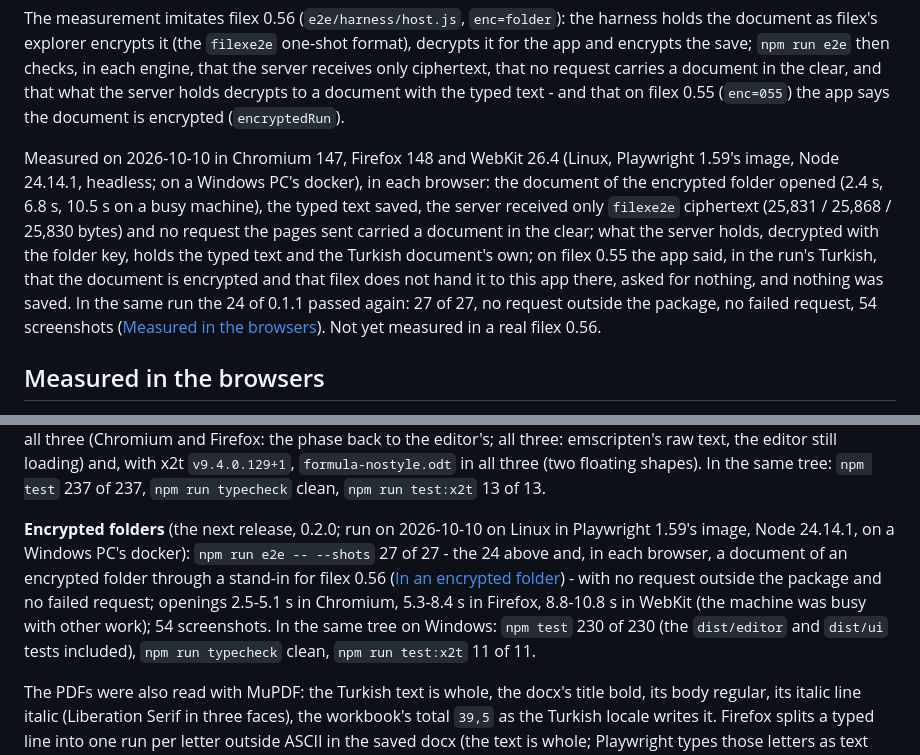
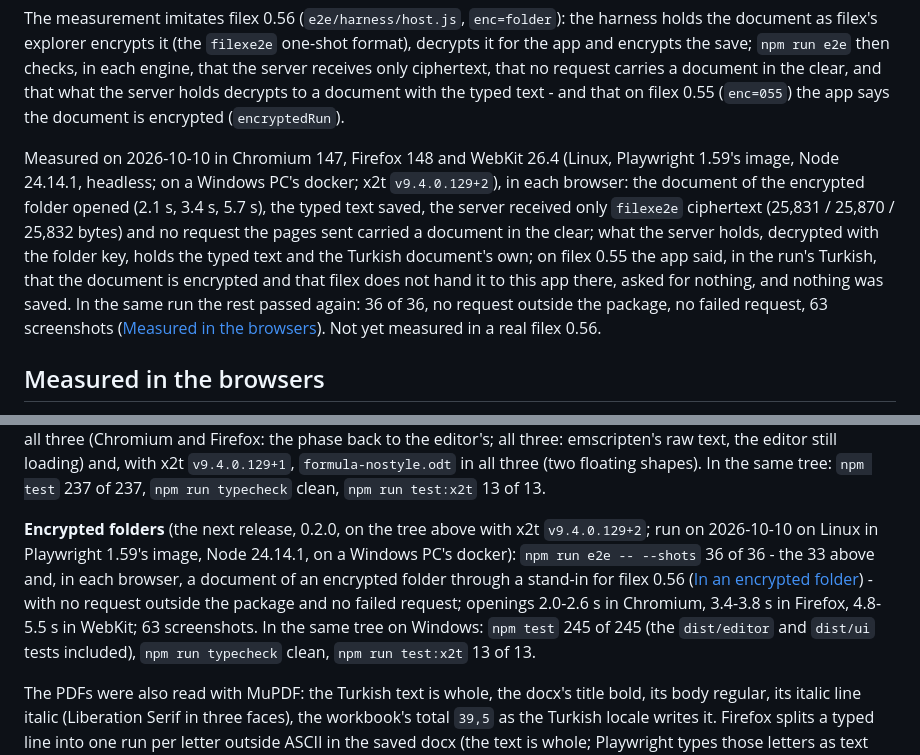
Before and after one commit to BRF-Tech/filex-office-editor, a Markdown page: README.md, 2 parts joined by grey strips. GitHub-like rendering.

Commit message:
docs: 0.2.0 on #220 (x2t v9.4.0.129+2) measured - e2e 36/36, tests 245/245, x2t 13/13 (#189)
Rebased on main f52c44c (#220: a converter that stops ends the opening,
the formula frame patch, x2t v9.4.0.129+2). In Playwright 1.59's image on
Linux (Chromium 147, Firefox 148, WebKit 26.4): npm run e2e -- --shots 36
of 36 - the 33 of #220 and the encrypted folder in each browser - no
request outside the package, no failed request, 63 screenshots. On
Windows with the +2 x2t (fetch-x2t --from, the pin has no zip yet): npm
test 245 of 245, typecheck clean, test:x2t 13 of 13.

Co-Authored-By: Claude Opus 5.5 <noreply@anthropic.com>
Claude-Session: https://claude.ai/code/session_01Ba1mxPXWNV76EJvtVFLuhs

```diff
--- a/README.md
+++ b/README.md
@@ -780,17 +780,17 @@ filex 0.55 (`enc=055`) the app says the document is encrypted
 (`encryptedRun`).
 
 Measured on 2026-10-10 in Chromium 147, Firefox 148 and WebKit 26.4 (Linux,
-Playwright 1.59's image, Node 24.14.1, headless; on a Windows PC's docker),
-in each browser: the document of the encrypted folder opened (2.4 s,
-6.8 s, 10.5 s on a busy machine), the typed text saved, the server received
-only `filexe2e` ciphertext (25,831 / 25,868 / 25,830 bytes) and no request
+Playwright 1.59's image, Node 24.14.1, headless; on a Windows PC's docker;
+x2t `v9.4.0.129+2`), in each browser: the document of the encrypted folder
+opened (2.1 s, 3.4 s, 5.7 s), the typed text saved, the server received
+only `filexe2e` ciphertext (25,831 / 25,870 / 25,832 bytes) and no request
 the pages sent carried a document in the clear; what the server holds,
 decrypted with the folder key, holds the typed text and the Turkish
 document's own; on filex 0.55 the app said, in the run's Turkish, that the
 document is encrypted and that filex does not hand it to this app there,
-asked for nothing, and nothing was saved. In the same run the 24 of 0.1.1
-passed again: 27 of 27, no request outside the package, no failed request,
-54 screenshots ([Measured in the browsers](#measured-in-the-browsers)). Not
+asked for nothing, and nothing was saved. In the same run the rest passed
+again: 36 of 36, no request outside the package, no failed request, 63
+screenshots ([Measured in the browsers](#measured-in-the-browsers)). Not
 yet measured in a real filex 0.56.
 
 ## Measured in the browsers
@@ -876,16 +876,16 @@ x2t `v9.4.0.129+1`, `formula-nostyle.odt` in all three (two floating
 shapes). In the same tree: `npm test` 237 of 237, `npm run typecheck`
 clean, `npm run test:x2t` 13 of 13.
 
-**Encrypted folders** (the next release, 0.2.0; run on 2026-10-10 on Linux
-in Playwright 1.59's image, Node 24.14.1, on a Windows PC's docker):
-`npm run e2e -- --shots` 27 of 27 - the 24 above and, in each browser, a
-document of an encrypted folder through a stand-in for filex 0.56
+**Encrypted folders** (the next release, 0.2.0, on the tree above with x2t
+`v9.4.0.129+2`; run on 2026-10-10 on Linux in Playwright 1.59's image,
+Node 24.14.1, on a Windows PC's docker): `npm run e2e -- --shots` 36 of
+36 - the 33 above and, in each browser, a document of an encrypted folder
+through a stand-in for filex 0.56
 ([In an encrypted folder](#in-an-encrypted-folder)) - with no request
-outside the package and no failed request; openings 2.5-5.1 s in Chromium,
-5.3-8.4 s in Firefox, 8.8-10.8 s in WebKit (the machine was busy with other
-work); 54 screenshots. In the same tree on Windows: `npm test` 230 of 230
-(the `dist/editor` and `dist/ui` tests included), `npm run typecheck`
-clean, `npm run test:x2t` 11 of 11.
+outside the package and no failed request; openings 2.0-2.6 s in Chromium,
+3.4-3.8 s in Firefox, 4.8-5.5 s in WebKit; 63 screenshots. In the same
+tree on Windows: `npm test` 245 of 245 (the `dist/editor` and `dist/ui`
+tests included), `npm run typecheck` clean, `npm run test:x2t` 13 of 13.
 
 The PDFs were also read with MuPDF: the Turkish text is whole, the docx's
 title bold, its body regular, its italic line italic (Liberation Serif in
```
